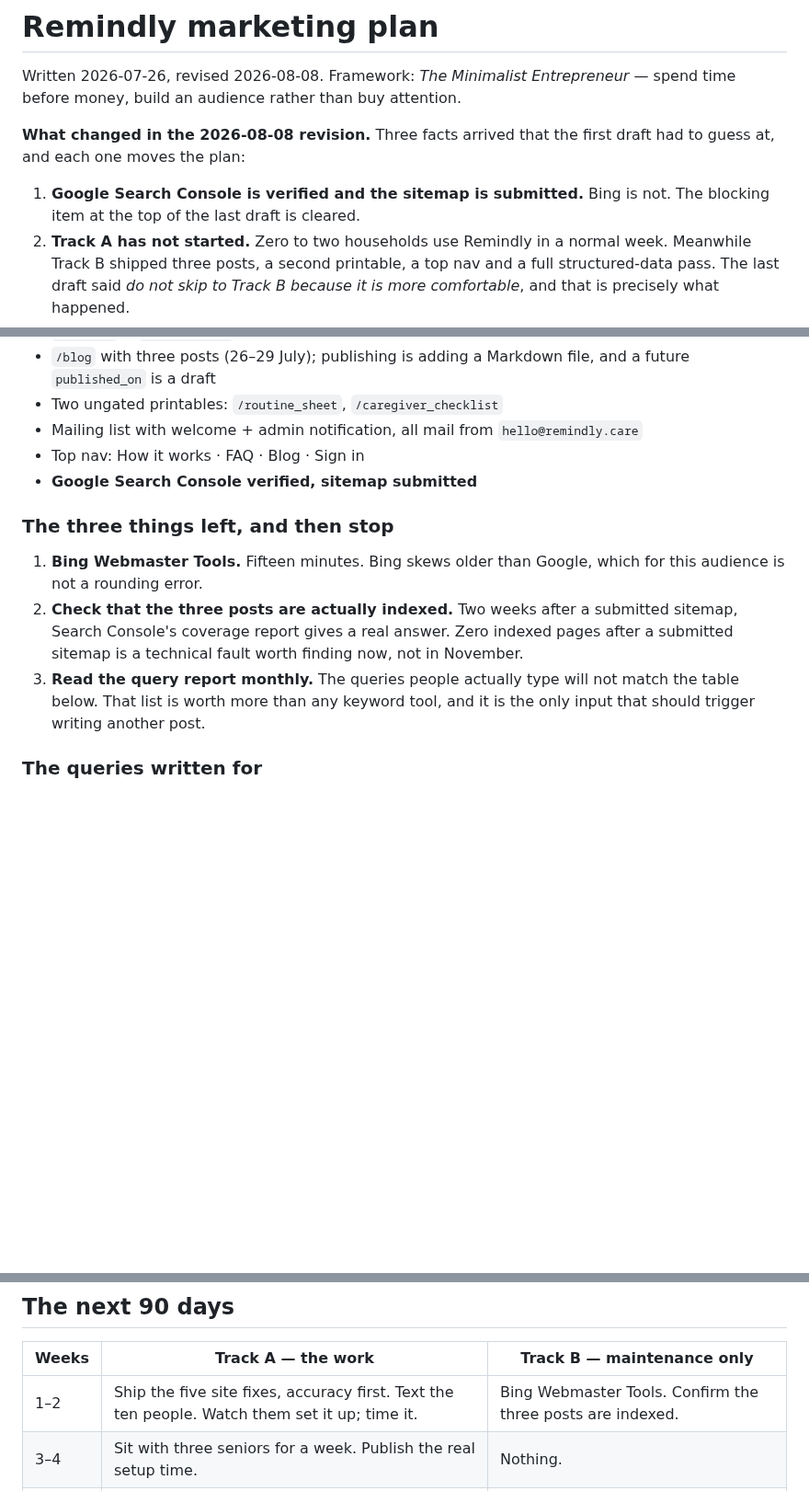
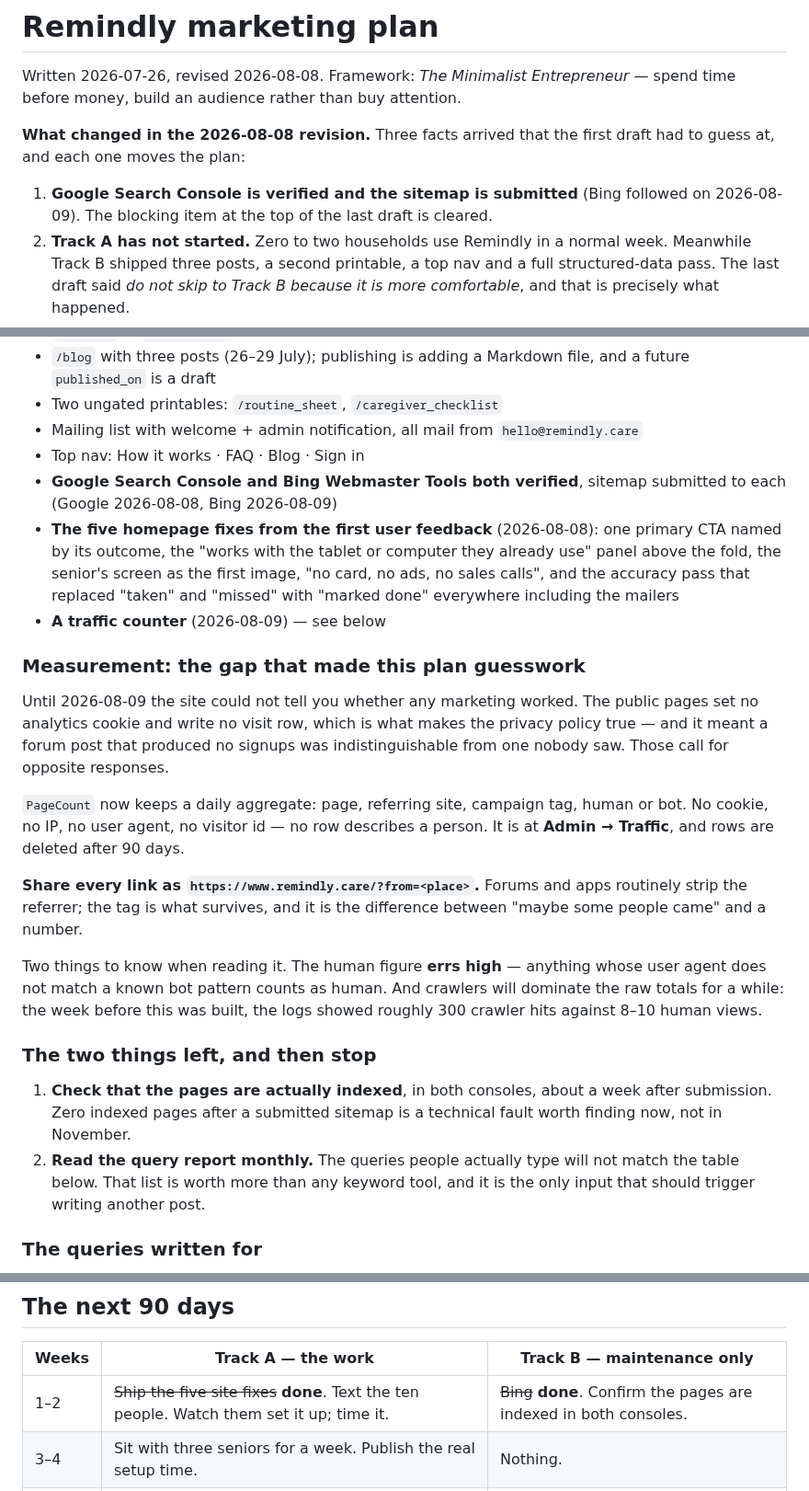
Before and after one commit to navjeetc/remindly_monorepo, a Markdown page: docs/MARKETING_PLAN.md, 3 parts joined by grey strips. Shown at 92% size. GitHub-like rendering; blank space fills up the shorter version.

Commit message:
docs: the plan catches up with a week of shipping
Bing Webmaster Tools is verified, so the SEO section drops from three
outstanding items to two: confirm the pages are actually indexed in both
consoles, and read the query report monthly.

The larger addition is a Measurement section, because the plan was written
without knowing the thing that most undermined it. Until this week the site
could not tell whether a marketing effort had worked at all — the public pages
set no analytics cookie and write no visit row, which is what makes the privacy
policy true, and it meant a forum post that produced no signups was
indistinguishable from one nobody saw. Those call for opposite responses. That
gap is now closed by PageCount, with the two caveats worth knowing when reading
it: the human figure errs high, and crawlers dominate the raw totals.

Also records the instruction that follows from it — share every link with a
?from= tag, because forums strip the referrer and the tag is what survives.

The five homepage fixes and the traffic counter join Shipped, and the 90-day
table is struck through where the work is done rather than quietly rewritten,
so the plan still shows what was planned next to what happened.

Co-Authored-By: Claude Opus 5 <noreply@anthropic.com>

```diff
--- a/docs/MARKETING_PLAN.md
+++ b/docs/MARKETING_PLAN.md
@@ -6,8 +6,9 @@ Written 2026-07-26, revised 2026-08-08. Framework: *The Minimalist Entrepreneur*
 **What changed in the 2026-08-08 revision.** Three facts arrived that the first
 draft had to guess at, and each one moves the plan:
 
-1. **Google Search Console is verified and the sitemap is submitted.** Bing is
-   not. The blocking item at the top of the last draft is cleared.
+1. **Google Search Console is verified and the sitemap is submitted** (Bing
+   followed on 2026-08-09). The blocking item at the top of the last draft is
+   cleared.
 2. **Track A has not started.** Zero to two households use Remindly in a normal
    week. Meanwhile Track B shipped three posts, a second printable, a top nav
    and a full structured-data pass. The last draft said *do not skip to Track B
@@ -214,17 +215,41 @@ another quarter of posts.
 - Mailing list with welcome + admin notification, all mail from
   `hello@remindly.care`
 - Top nav: How it works · FAQ · Blog · Sign in
-- **Google Search Console verified, sitemap submitted**
+- **Google Search Console and Bing Webmaster Tools both verified**, sitemap
+  submitted to each (Google 2026-08-08, Bing 2026-08-09)
+- **The five homepage fixes from the first user feedback** (2026-08-08): one
+  primary CTA named by its outcome, the "works with the tablet or computer they
+  already use" panel above the fold, the senior's screen as the first image,
+  "no card, no ads, no sales calls", and the accuracy pass that replaced
+  "taken" and "missed" with "marked done" everywhere including the mailers
+- **A traffic counter** (2026-08-09) — see below
 
-### The three things left, and then stop
+### Measurement: the gap that made this plan guesswork
 
-1. **Bing Webmaster Tools.** Fifteen minutes. Bing skews older than Google,
-   which for this audience is not a rounding error.
-2. **Check that the three posts are actually indexed.** Two weeks after a
-   submitted sitemap, Search Console's coverage report gives a real answer. Zero
-   indexed pages after a submitted sitemap is a technical fault worth finding
-   now, not in November.
-3. **Read the query report monthly.** The queries people actually type will not
+Until 2026-08-09 the site could not tell you whether any marketing worked. The
+public pages set no analytics cookie and write no visit row, which is what makes
+the privacy policy true — and it meant a forum post that produced no signups was
+indistinguishable from one nobody saw. Those call for opposite responses.
+
+`PageCount` now keeps a daily aggregate: page, referring site, campaign tag,
+human or bot. No cookie, no IP, no user agent, no visitor id — no row describes a
+person. It is at **Admin → Traffic**, and rows are deleted after 90 days.
+
+**Share every link as `https://www.remindly.care/?from=<place>`.** Forums and
+apps routinely strip the referrer; the tag is what survives, and it is the
+difference between "maybe some people came" and a number.
+
+Two things to know when reading it. The human figure **errs high** — anything
+whose user agent does not match a known bot pattern counts as human. And
+crawlers will dominate the raw totals for a while: the week before this was
+built, the logs showed roughly 300 crawler hits against 8–10 human views.
+
+### The two things left, and then stop
+
+1. **Check that the pages are actually indexed**, in both consoles, about a week
+   after submission. Zero indexed pages after a submitted sitemap is a technical
+   fault worth finding now, not in November.
+2. **Read the query report monthly.** The queries people actually type will not
    match the table below. That list is worth more than any keyword tool, and it
    is the only input that should trigger writing another post.
 
@@ -379,7 +404,7 @@ using it.
 
 | Weeks | Track A — the work | Track B — maintenance only |
 |---|---|---|
-| 1–2 | Ship the five site fixes, accuracy first. Text the ten people. Watch them set it up; time it. | Bing Webmaster Tools. Confirm the three posts are indexed. |
+| 1–2 | ~~Ship the five site fixes~~ **done**. Text the ten people. Watch them set it up; time it. | ~~Bing~~ **done**. Confirm the pages are indexed in both consoles. |
 | 3–4 | Sit with three seniors for a week. Publish the real setup time. | Nothing. |
 | 5–8 | Form the beta group. Monthly note to them. Join two communities; contribute only. | Post 4 — the setup/device post. First Search Console query read. |
 | 9–12 | Ask the first testimonials. Talk to one discharge planner. Answer where relevant; mention Remindly only as an answer. | Put two testimonials on the homepage. Post 5, only if the query report justifies it. |
```
